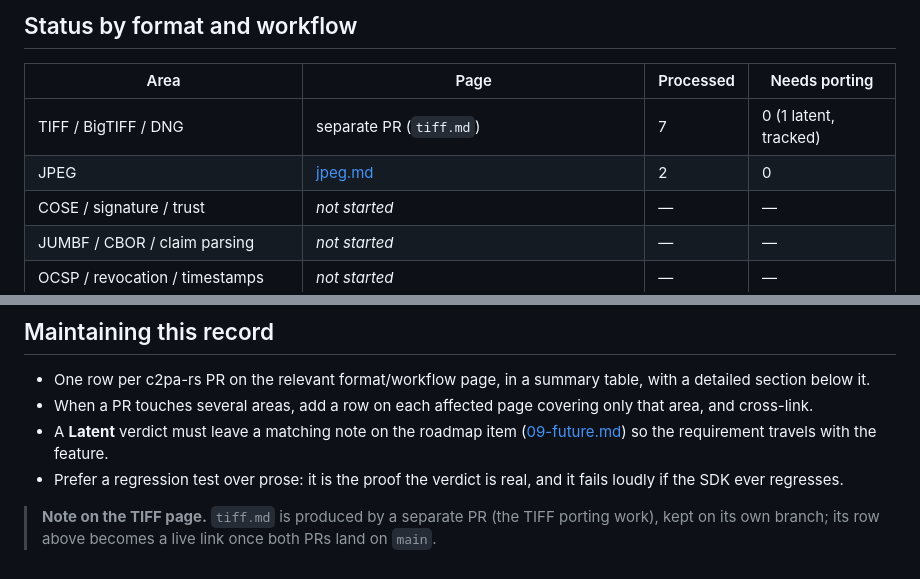
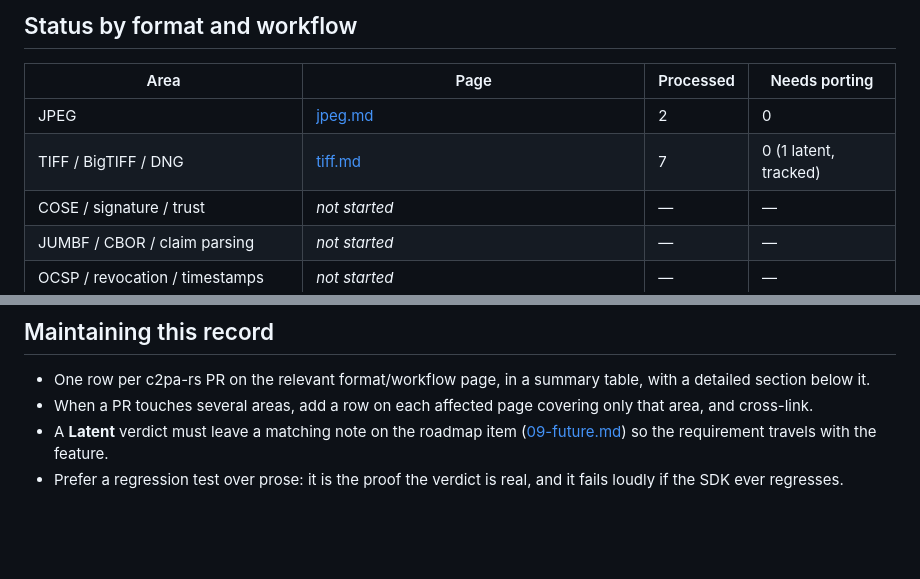
Before and after one commit to scouten/state-machine-experiment, a Markdown page: docs/security/README.md, 2 parts joined by grey strips. Rendered like a GitHub page; blank space fills up the shorter version.

Commit message:
Add security and tiff vulnerability port docs

```diff
--- a/docs/security/README.md
+++ b/docs/security/README.md
@@ -70,8 +70,8 @@ live. Each entry below still verifies the specific mechanism.
 
 | Area | Page | Processed | Needs porting |
 |---|---|---|---|
-| TIFF / BigTIFF / DNG | separate PR (`tiff.md`) | 7 | 0 (1 latent, tracked) |
 | JPEG | [jpeg.md](jpeg.md) | 2 | 0 |
+| TIFF / BigTIFF / DNG | [tiff.md](tiff.md) | 7 | 0 (1 latent, tracked) |
 | COSE / signature / trust | _not started_ | — | — |
 | JUMBF / CBOR / claim parsing | _not started_ | — | — |
 | OCSP / revocation / timestamps | _not started_ | — | — |
@@ -89,7 +89,3 @@ live. Each entry below still verifies the specific mechanism.
   with the feature.
 - Prefer a regression test over prose: it is the proof the verdict is real,
   and it fails loudly if the SDK ever regresses.
-
-> **Note on the TIFF page.** `tiff.md` is produced by a separate PR (the TIFF
-> porting work), kept on its own branch; its row above becomes a live link once
-> both PRs land on `main`.
```
Also changed, not shown: docs/security/tiff.md (added, +144 -0 lines).
